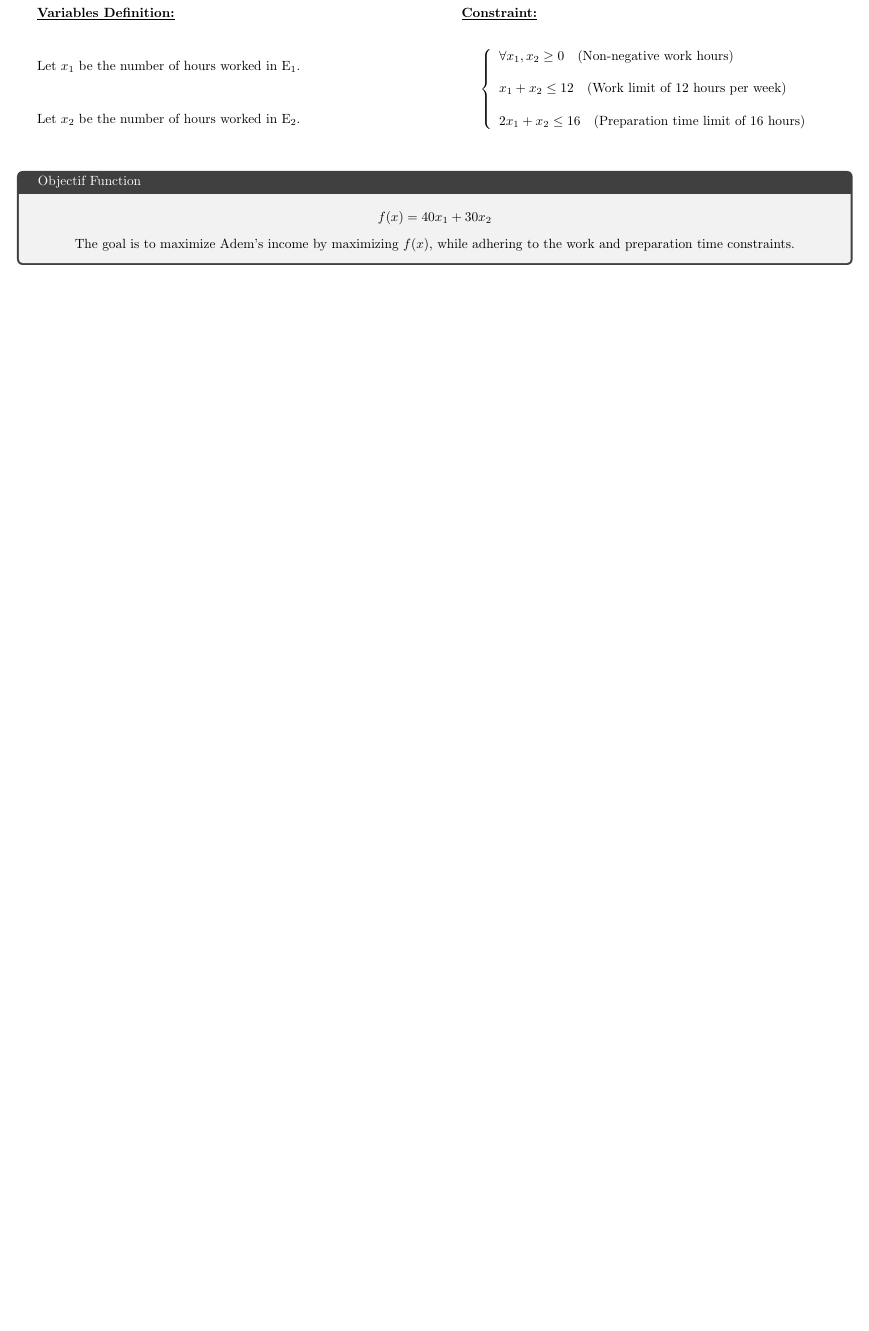
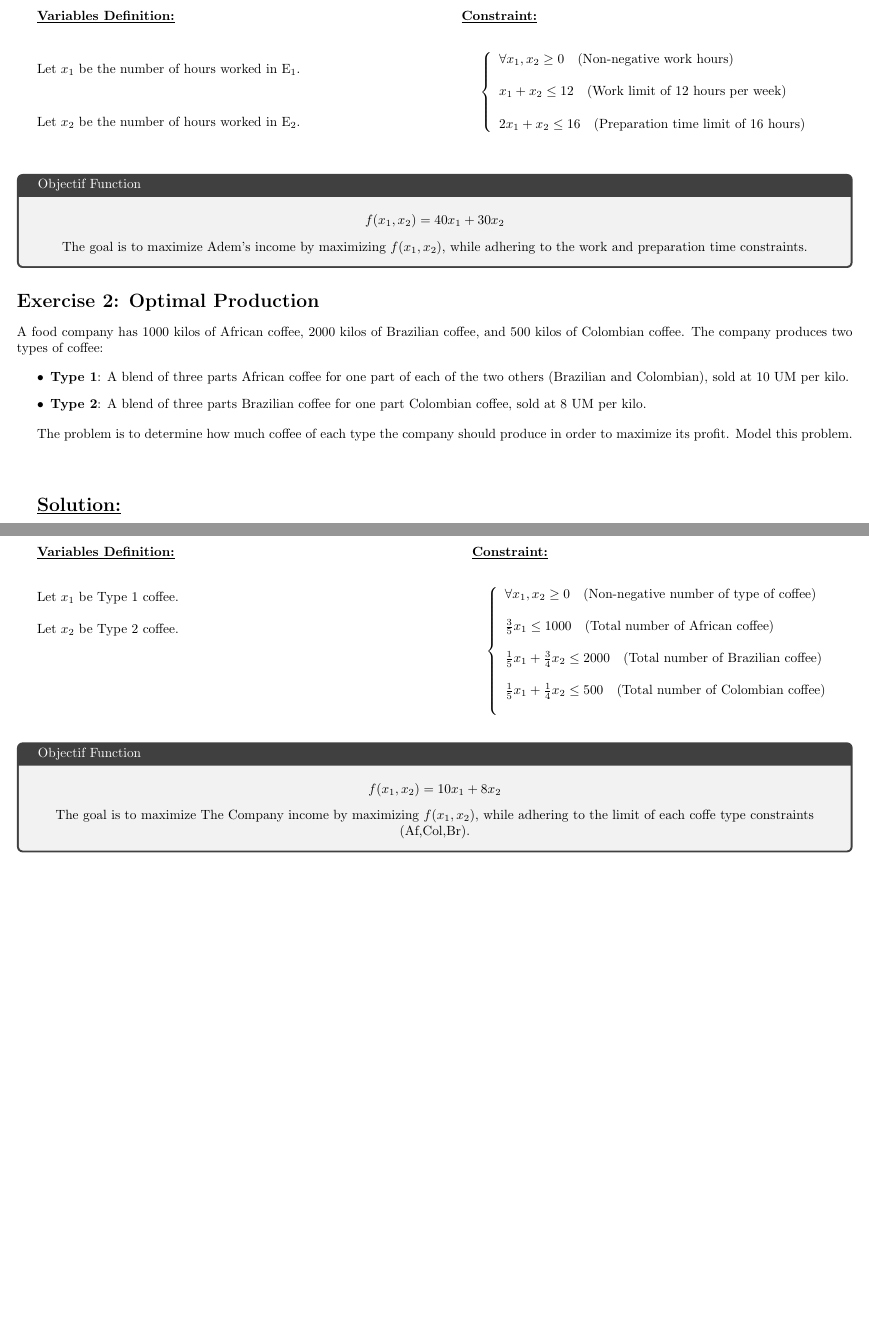
Before and after one commit to rabah-usthb/Documentations, a LaTeX document (University/3rd_ING_Software/1st_Semester/Optimization Techniques/TD/TD_1/Td_1.tex, which reads University/3rd_ING_Software/1st_Semester/Optimization Techniques/TD/TD_1/Exercices/Exe1.tex, University/3rd_ING_Software/1st_Semester/Optimization Techniques/TD/TD_1/Exercices/Exe2.tex): part of the page before the commit and two parts of pages 1 and 2 of 2 after it, the two joined at a grey line, cut so that both start at the same text, the shorter picture padded with empty space. Compiled offline with pdfLaTeX.

Commit message:
added exe2 in Optimization Techniques

```diff
--- a/University/3rd_ING_Software/1st_Semester/Optimization Techniques/TD/TD_1/Exercices/Exe1.tex
+++ b/University/3rd_ING_Software/1st_Semester/Optimization Techniques/TD/TD_1/Exercices/Exe1.tex
@@ -30,9 +30,9 @@ Let \(x_2\) be the number of hours worked in E$_{2}$.
 \vspace{0.5cm}
 \begin{tcolorbox}[title = Objectif Function]
 \[
-f(x) = 40x_1 + 30x_2
+f(x_1,x_2) = 40x_1 + 30x_2
 \]
 \begin{center}
-The goal is to maximize Adem's income by maximizing \(f(x)\), while adhering to the work and preparation time constraints.
+The goal is to maximize Adem's income by maximizing \(f(x_1,x_2)\), while adhering to the work and preparation time constraints.
 \end{center}
 \end{tcolorbox}
--- /dev/null
+++ b/University/3rd_ING_Software/1st_Semester/Optimization Techniques/TD/TD_1/Exercices/Exe2.tex
@@ -0,0 +1,46 @@
+
+\section*{Exercise 2: Optimal Production}
+
+A food company has 1000 kilos of African coffee, 2000 kilos of Brazilian coffee, and 500 kilos of Colombian coffee. The company produces two types of coffee:
+
+\begin{itemize}
+    \item \textbf{Type 1}: A blend of three parts African coffee for one part of each of the two others (Brazilian and Colombian), sold at 10 UM per kilo.
+    \item \textbf{Type 2}: A blend of three parts Brazilian coffee for one part Colombian coffee, sold at 8 UM per kilo.
+\end{itemize}
+
+The problem is to determine how much coffee of each type the company should produce in order to maximize its profit. Model this problem.
+
+\vspace{1.5cm}
+\textbf{\underline{\Large Solution:}}
+
+\vspace{0.5cm}
+\begin{minipage}[t]{0.45\textwidth}
+    \textbf{\underline{Variables Definition:}} \\[1em] % Adjust vertical space here
+
+    Let \(x_1\) be Type 1 coffee. \\
+
+    Let \(x_2\) be Type 2 coffee.
+\end{minipage}%
+\hfill % This adds space between the two minipages
+\begin{minipage}[t]{0.45\textwidth}
+    \textbf{\underline{Constraint:}} \\[1em]
+    \[
+    \left\{
+        \begin{array}{l}
+            \forall x_1, x_2 \geq 0 \quad \text{(Non-negative number of type of coffee)}\\\\
+            \frac{3}{5} x_1  \leq 1000 \quad \text{(Total number of African coffee)}\\\\
+            \frac{1}{5}x_1 + \frac{3}{4}x_2 \leq 2000 \quad \text{(Total number of Brazilian coffee)}\\\\
+            \frac{1}{5}x_1 + \frac{1}{4}x_2 \leq 500 \quad \text{(Total number of Colombian coffee)}\\\\
+        \end{array}
+    \right.
+    \]
+\end{minipage}
+\vspace{0.5cm}
+\begin{tcolorbox}[title = Objectif Function]
+\[
+f(x_1,x_2) = 10x_1 + 8x_2
+\]
+\begin{center}
+The goal is to maximize The Company income by maximizing \(f(x_1,x_2)\), while adhering to the limit of each coffe type constraints (Af,Col,Br).
+\end{center}
+\end{tcolorbox}
```
Also changed, not shown: University/3rd_ING_Software/1st_Semester/Optimization Techniques/TD/TD_1/Td_1.tex (+1 -0 lines), University/3rd_ING_Software/1st_Semester/Optimization Techniques/TD/TD_1/Td_1.pdf, 5 other files.
